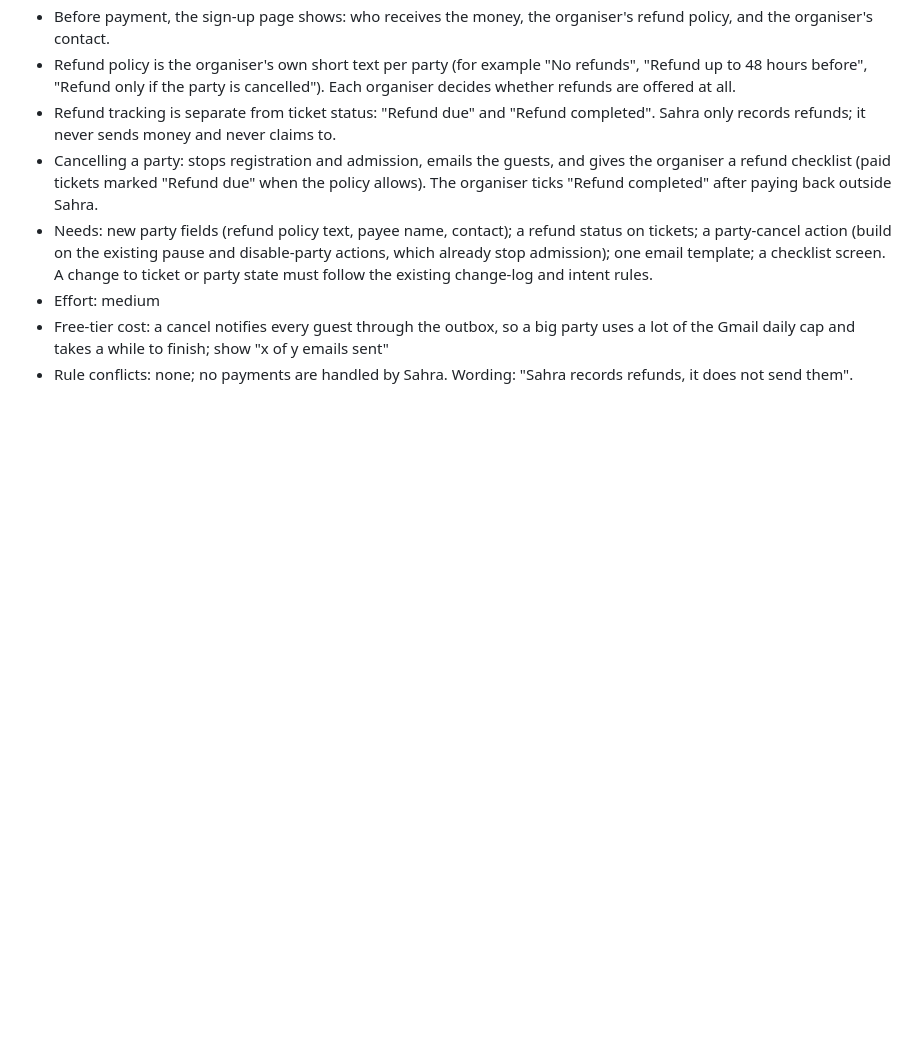
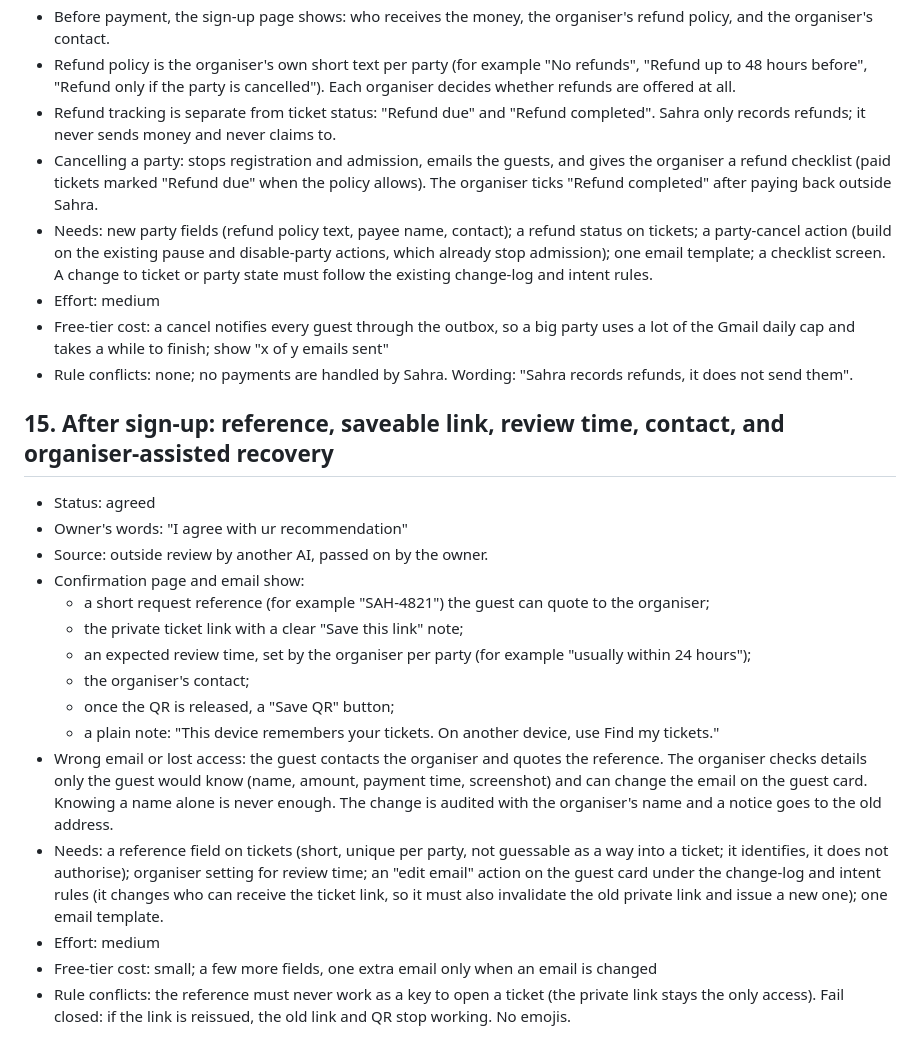
Before and after one commit to Youssef-2312/sahra, a Markdown page: docs/IDEAS.md, the part around the change. Rendered like a GitHub page; blank space fills up the shorter version.

Commit message:
Ideas: post-signup confirmation and organiser-assisted recovery
Co-Authored-By: Claude Sonnet 5.5 <noreply@anthropic.com>
Claude-Session: https://claude.ai/code/session_01L136W38TRmPbNKKuCcq1dx

```diff
--- a/docs/IDEAS.md
+++ b/docs/IDEAS.md
@@ -211,3 +211,21 @@ coordinator's session. Status: agreed, rejected or open.
 - Effort: medium
 - Free-tier cost: a cancel notifies every guest through the outbox, so a big party uses a lot of the Gmail daily cap and takes a while to finish; show "x of y emails sent"
 - Rule conflicts: none; no payments are handled by Sahra. Wording: "Sahra records refunds, it does not send them".
+
+## 15. After sign-up: reference, saveable link, review time, contact, and organiser-assisted recovery
+
+- Status: agreed
+- Owner's words: "I agree with ur recommendation"
+- Source: outside review by another AI, passed on by the owner.
+- Confirmation page and email show:
+  - a short request reference (for example "SAH-4821") the guest can quote to the organiser;
+  - the private ticket link with a clear "Save this link" note;
+  - an expected review time, set by the organiser per party (for example "usually within 24 hours");
+  - the organiser's contact;
+  - once the QR is released, a "Save QR" button;
+  - a plain note: "This device remembers your tickets. On another device, use Find my tickets."
+- Wrong email or lost access: the guest contacts the organiser and quotes the reference. The organiser checks details only the guest would know (name, amount, payment time, screenshot) and can change the email on the guest card. Knowing a name alone is never enough. The change is audited with the organiser's name and a notice goes to the old address.
+- Needs: a reference field on tickets (short, unique per party, not guessable as a way into a ticket; it identifies, it does not authorise); organiser setting for review time; an "edit email" action on the guest card under the change-log and intent rules (it changes who can receive the ticket link, so it must also invalidate the old private link and issue a new one); one email template.
+- Effort: medium
+- Free-tier cost: small; a few more fields, one extra email only when an email is changed
+- Rule conflicts: the reference must never work as a key to open a ticket (the private link stays the only access). Fail closed: if the link is reissued, the old link and QR stop working. No emojis.
```
